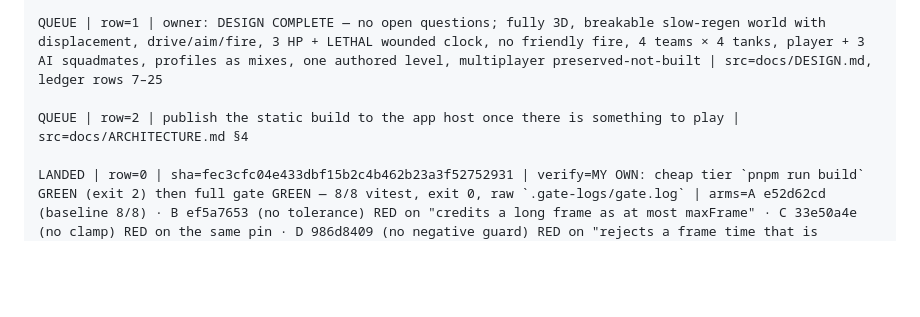
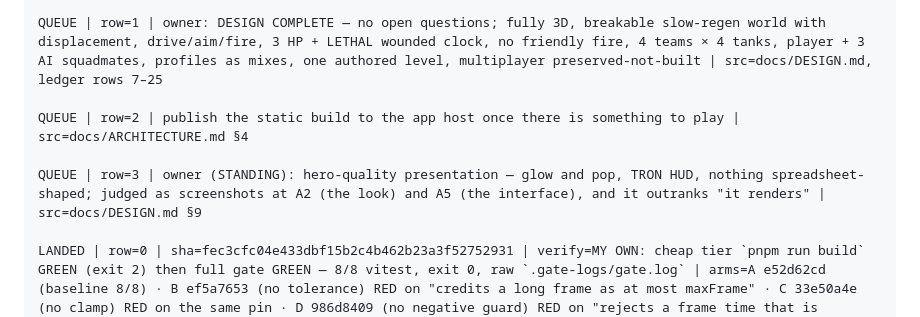
Before and after one commit to ArndRosemeier/Tank-battle, a Markdown page: docs/BOARD.md, the part around the change. Rendered like a GitHub page; blank space fills up the shorter version.

```diff
--- a/docs/BOARD.md
+++ b/docs/BOARD.md
@@ -38,6 +38,8 @@ IN-FLIGHT | row=26 | session=c79ef7e7-11ef-4fc8-bf05-66592b60dedf | worktree=/ho
 QUEUE | row=1 | owner: DESIGN COMPLETE — no open questions; fully 3D, breakable slow-regen world with displacement, drive/aim/fire, 3 HP + LETHAL wounded clock, no friendly fire, 4 teams × 4 tanks, player + 3 AI squadmates, profiles as mixes, one authored level, multiplayer preserved-not-built | src=docs/DESIGN.md, ledger rows 7–25
 
 QUEUE | row=2 | publish the static build to the app host once there is something to play | src=docs/ARCHITECTURE.md §4
+
+QUEUE | row=3 | owner (STANDING): hero-quality presentation — glow and pop, TRON HUD, nothing spreadsheet-shaped; judged as screenshots at A2 (the look) and A5 (the interface), and it outranks "it renders" | src=docs/DESIGN.md §9
 
 LANDED | row=0 | sha=fec3cfc04e433dbf15b2c4b462b23a3f52752931 | verify=MY OWN: cheap tier `pnpm run build` GREEN (exit 2) then full gate GREEN — 8/8 vitest, exit 0, raw `.gate-logs/gate.log` | arms=A e52d62cd (baseline 8/8) · B ef5a7653 (no tolerance) RED on "credits a long frame as at most maxFrame" · C 33e50a4e (no clamp) RED on the same pin · D 986d8409 (no negative guard) RED on "rejects a frame time that is negative or not finite" | docs=ARCHITECTURE, TESTING, ledger 1–5 | note=day-1 bootstrap: scaffold, gate, canvas skeleton, one seam per row above
 
```
Also changed, not shown: docs/DESIGN.md (+58 -14 lines).
